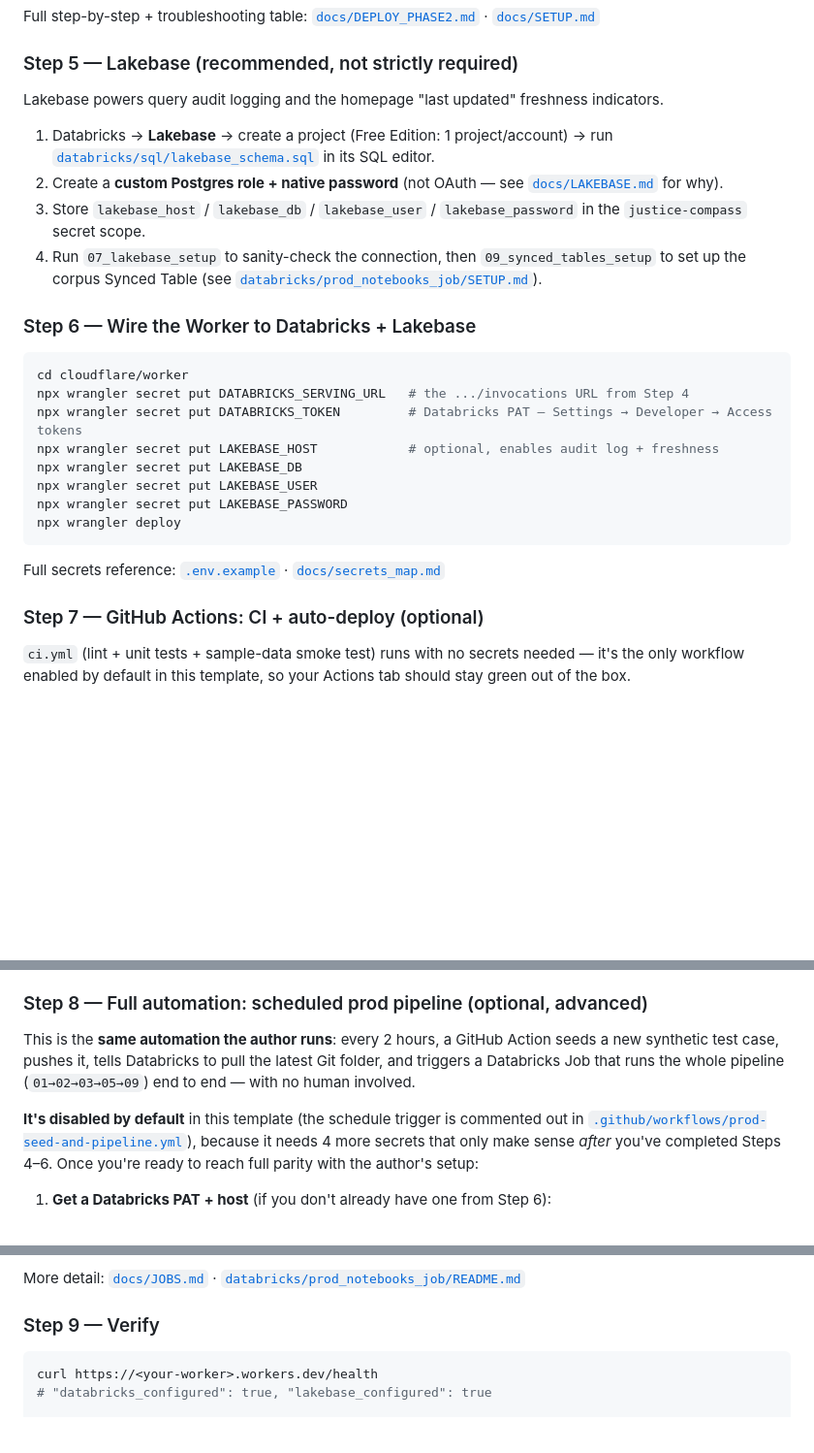
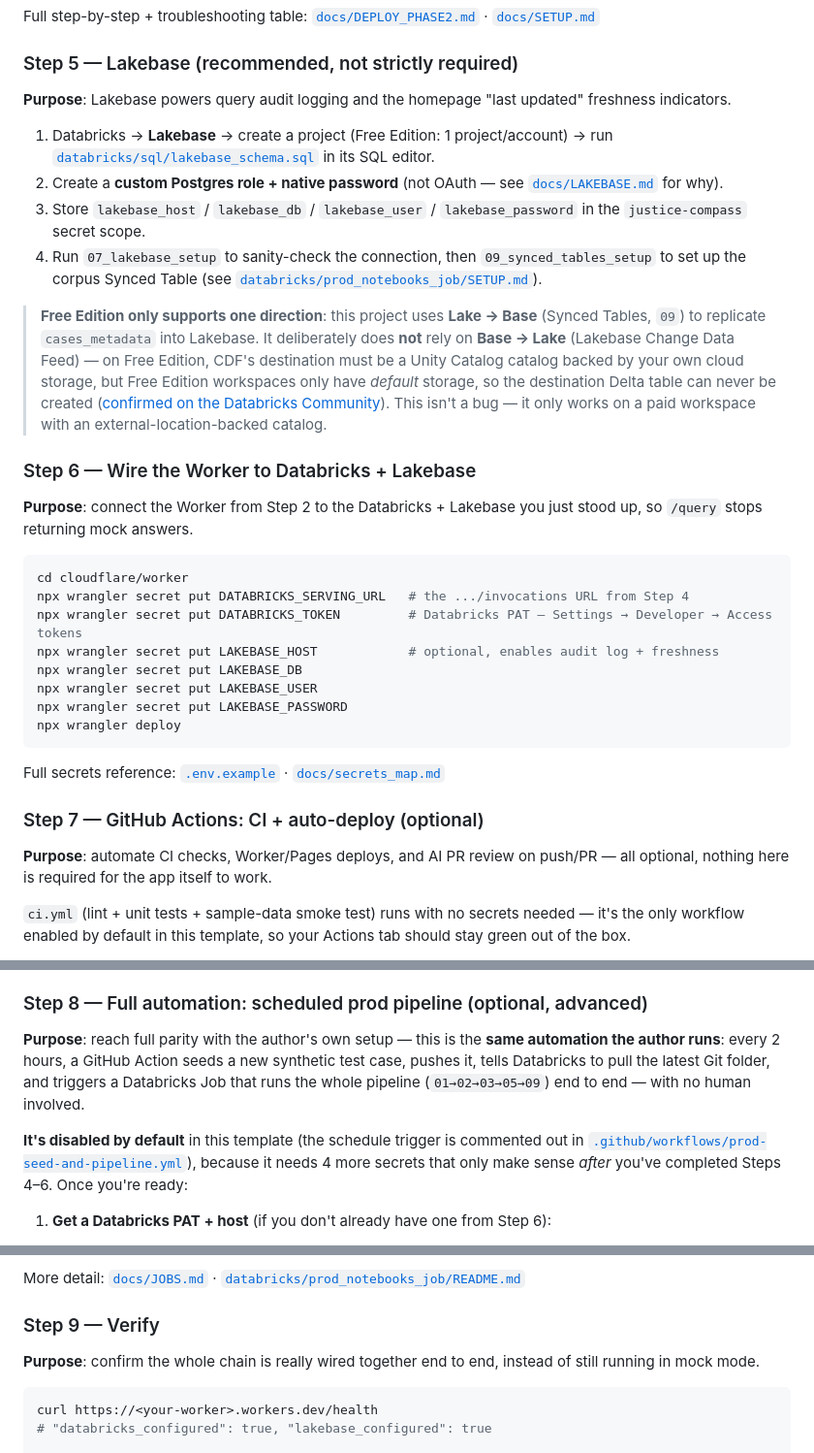
Before and after one commit to garmenty485/justice-compass-canada, a Markdown page: README.md, 3 parts joined by grey strips. Shown at 97% size. Drawn GitHub-style; blank space fills up the shorter version.

````diff
--- a/README.md
+++ b/README.md
@@ -130,14 +138,18 @@ Full step-by-step + troubleshooting table: [`docs/DEPLOY_PHASE2.md`](docs/DEPLOY
 
 ### Step 5 — Lakebase (recommended, not strictly required)
 
-Lakebase powers query audit logging and the homepage "last updated" freshness indicators.
+**Purpose**: Lakebase powers query audit logging and the homepage "last updated" freshness indicators.
 
 1. Databricks → **Lakebase** → create a project (Free Edition: 1 project/account) → run [`databricks/sql/lakebase_schema.sql`](databricks/sql/lakebase_schema.sql) in its SQL editor.
 2. Create a **custom Postgres role + native password** (not OAuth — see [`docs/LAKEBASE.md`](docs/LAKEBASE.md) for why).
 3. Store `lakebase_host` / `lakebase_db` / `lakebase_user` / `lakebase_password` in the `justice-compass` secret scope.
 4. Run `07_lakebase_setup` to sanity-check the connection, then `09_synced_tables_setup` to set up the corpus Synced Table (see [`databricks/prod_notebooks_job/SETUP.md`](databricks/prod_notebooks_job/SETUP.md)).
 
+> **Free Edition only supports one direction**: this project uses **Lake → Base** (Synced Tables, `09`) to replicate `cases_metadata` into Lakebase. It deliberately does **not** rely on **Base → Lake** (Lakebase Change Data Feed) — on Free Edition, CDF's destination must be a Unity Catalog catalog backed by your own cloud storage, but Free Edition workspaces only have *default* storage, so the destination Delta table can never be created ([confirmed on the Databricks Community](https://community.databricks.com/t5/data-engineering/lakebase-cdf-destination-delta-table-not-created-after/m-p/162161#M55045)). This isn't a bug — it only works on a paid workspace with an external-location-backed catalog.
+
 ### Step 6 — Wire the Worker to Databricks + Lakebase
+
+**Purpose**: connect the Worker from Step 2 to the Databricks + Lakebase you just stood up, so `/query` stops returning mock answers.
 
 ```bash
 cd cloudflare/worker
@@ -154,6 +166,8 @@ Full secrets reference: [`.env.example`](.env.example) · [`docs/secrets_map.md`
 
 ### Step 7 — GitHub Actions: CI + auto-deploy (optional)
 
+**Purpose**: automate CI checks, Worker/Pages deploys, and AI PR review on push/PR — all optional, nothing here is required for the app itself to work.
+
 `ci.yml` (lint + unit tests + sample-data smoke test) runs with no secrets needed — it's the only workflow enabled by default in this template, so your Actions tab should stay green out of the box.
 
 `deploy-cloudflare.yml` and `deploy-pages.yml` are present but their `push` trigger is **commented out by default** (they'd otherwise fire the moment you edit those files, before you have a Cloudflare token). To enable auto-deploy on every push to `main`:
@@ -166,9 +180,9 @@ Add `GEMINI_API_KEY` under the same Secrets page to enable `ai-pr-review.yml`
 
 ### Step 8 — Full automation: scheduled prod pipeline (optional, advanced)
 
-This is the **same automation the author runs**: every 2 hours, a GitHub Action seeds a new synthetic test case, pushes it, tells Databricks to pull the latest Git folder, and triggers a Databricks Job that runs the whole pipeline (`01→02→03→05→09`) end to end — with no human involved.
+**Purpose**: reach full parity with the author's own setup — this is the **same automation the author runs**: every 2 hours, a GitHub Action seeds a new synthetic test case, pushes it, tells Databricks to pull the latest Git folder, and triggers a Databricks Job that runs the whole pipeline (`01→02→03→05→09`) end to end — with no human involved.
 
-**It's disabled by default** in this template (the schedule trigger is commented out in [`.github/workflows/prod-seed-and-pipeline.yml`](.github/workflows/prod-seed-and-pipeline.yml)), because it needs 4 more secrets that only make sense *after* you've completed Steps 4–6. Once you're ready to reach full parity with the author's setup:
+**It's disabled by default** in this template (the schedule trigger is commented out in [`.github/workflows/prod-seed-and-pipeline.yml`](.github/workflows/prod-seed-and-pipeline.yml)), because it needs 4 more secrets that only make sense *after* you've completed Steps 4–6. Once you're ready:
 
 1. **Get a Databricks PAT + host** (if you don't already have one from Step 6):
    - Databricks → your username (top right) → **Settings** → **Developer** → **Access tokens** → **Generate new token**.
@@ -213,6 +227,8 @@ This is the **same automation the author runs**: every 2 hours, a GitHub Action
 More detail: [`docs/JOBS.md`](docs/JOBS.md) · [`databricks/prod_notebooks_job/README.md`](databricks/prod_notebooks_job/README.md)
 
 ### Step 9 — Verify
+
+**Purpose**: confirm the whole chain is really wired together end to end, instead of still running in mock mode.
 
 ```bash
 curl https://<your-worker>.workers.dev/health
````
Also changed, not shown: other parts of README.md (+8 -0 lines), README.zh-TW.md (+33 -9 lines), docs/LAKEBASE.md (+6 -5 lines).
